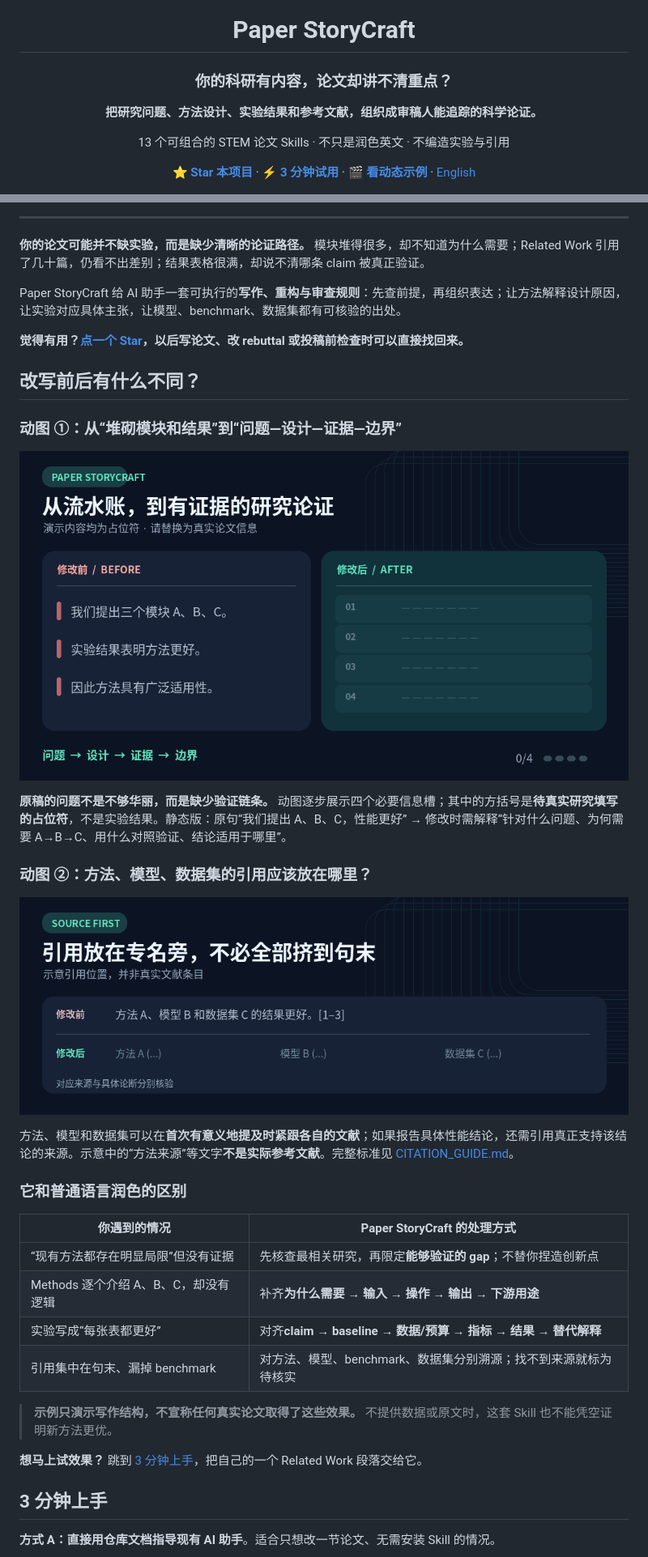
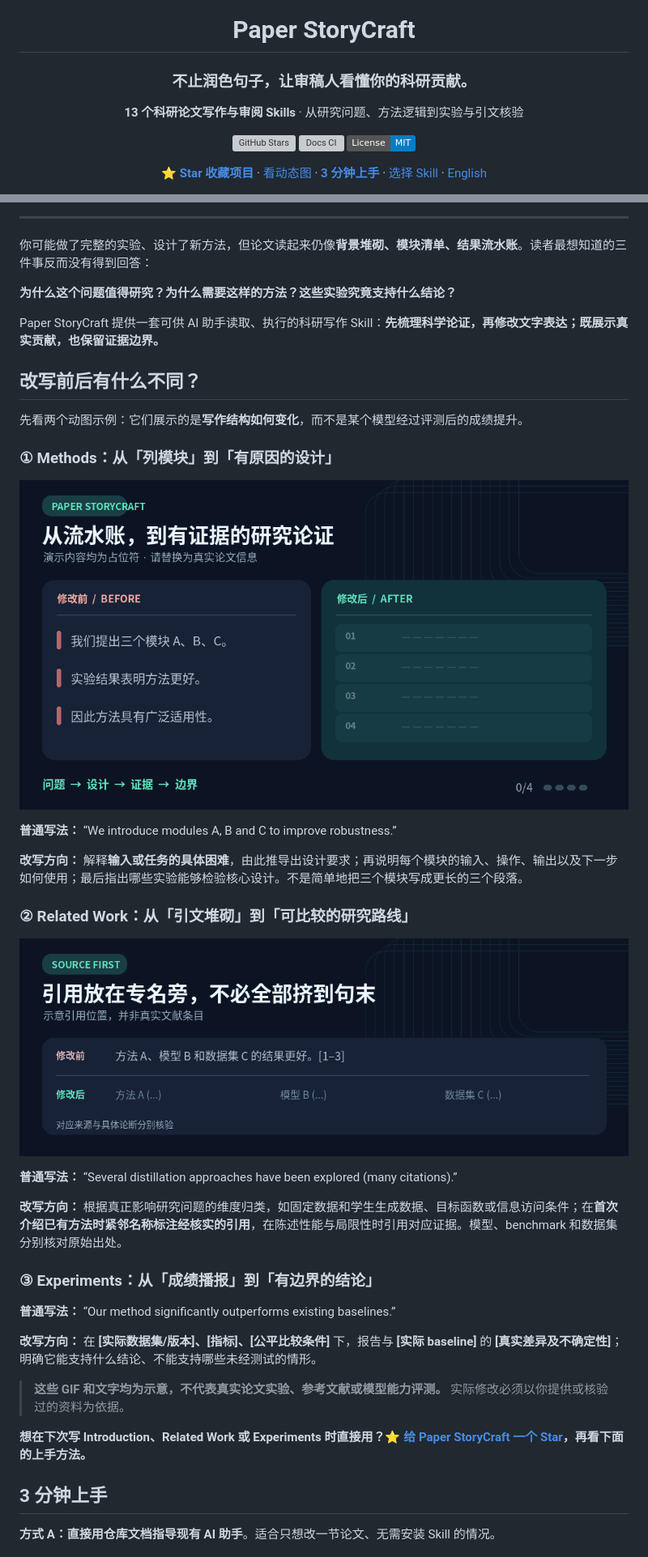
Before and after one commit to ChenXiangYpily1234/paper-storycraft-skills, a Markdown page: README.md, 2 parts joined by grey strips. Shown at 81% size. Rendered like a GitHub page; badges without logos; grey boxes are pictures that could not be loaded.

Commit message:
docs: showcase animated paper-writing examples and clearer Star entry points

```diff
--- a/README.md
+++ b/README.md
@@ -2,11 +2,13 @@
 
 # Paper StoryCraft
 
-### 你的科研有内容，论文却讲不清重点？
+### 不止润色句子，让审稿人看懂你的科研贡献。
 
-**把研究问题、方法设计、实验结果和参考文献，组织成审稿人能追踪的科学论证。**
+**13 个科研论文写作与审阅 Skills** · 从研究问题、方法逻辑到实验与引文核验
 
-13 个可组合的 STEM 论文 Skills · 不只是润色英文 · 不编造实验与引用
+[![GitHub Stars](https://img.shields.io/github/stars/ChenXiangYpily1234/paper-storycraft-skills?style=social)](https://github.com/ChenXiangYpily1234/paper-storycraft-skills)
+[![Docs CI](https://github.com/ChenXiangYpily1234/paper-storycraft-skills/actions/workflows/skill-quality.yml/badge.svg)](https://github.com/ChenXiangYpily1234/paper-storycraft-skills/actions/workflows/skill-quality.yml)
+[![MIT](https://img.shields.io/badge/License-MIT-blue.svg)](LICENSE)
 
-[**⭐ Star 本项目**](https://github.com/ChenXiangYpily1234/paper-storycraft-skills) · [**⚡ 3 分钟试用**](#3-分钟上手) · [**🎬 看动态示例**](#改写前后有什么不同) · [English](README_EN.md)
+**[⭐ Star 收藏项目](https://github.com/ChenXiangYpily1234/paper-storycraft-skills)** · [看动态图](#改写前后有什么不同) · **[3 分钟上手](#3-分钟上手)** · [选择 Skill](#根据你的问题选择-skill) · [English](README_EN.md)
 
@@ -16,38 +18,41 @@
 
 ---
 
-**你的论文可能并不缺实验，而是缺少清晰的论证路径。** 模块堆得很多，却不知道为什么需要；Related Work 引用了几十篇，仍看不出差别；结果表格很满，却说不清哪条 claim 被真正验证。
+你可能做了完整的实验、设计了新方法，但论文读起来仍像**背景堆砌、模块清单、结果流水账**。读者最想知道的三件事反而没有得到回答：
 
-Paper StoryCraft 给 AI 助手一套可执行的**写作、重构与审查规则**：先查前提，再组织表达；让方法解释设计原因，让实验对应具体主张，让模型、benchmark、数据集都有可核验的出处。
+**为什么这个问题值得研究？为什么需要这样的方法？这些实验究竟支持什么结论？**
 
-**觉得有用？[点一个 Star](https://github.com/ChenXiangYpily1234/paper-storycraft-skills)，以后写论文、改 rebuttal 或投稿前检查时可以直接找回来。**
+Paper StoryCraft 提供一套可供 AI 助手读取、执行的科研写作 Skill：**先梳理科学论证，再修改文字表达；既展示真实贡献，也保留证据边界。**
 
 ## 改写前后有什么不同？
 
-### 动图 ①：从“堆砌模块和结果”到“问题—设计—证据—边界”
+先看两个动图示例：它们展示的是**写作结构如何变化**，而不是某个模型经过评测后的成绩提升。
 
-![动态演示：左侧是空泛的模块描述和结论，右侧依次出现研究问题、方法设计、验证证据、适用边界四步](assets/demo-argument-zh.gif)
+### ① Methods：从「列模块」到「有原因的设计」
 
-**原稿的问题不是不够华丽，而是缺少验证链条。** 动图逐步展示四个必要信息槽；其中的方括号是**待真实研究填写的占位符**，不是实验结果。静态版：原句“我们提出 A、B、C，性能更好” → 修改时需解释“针对什么问题、为何需要 A→B→C、用什么对照验证、结论适用于哪里”。
+![中文动态图：论文 Methods 从模块堆砌改为研究问题、设计要求、方法操作和证据检验之间的连接](assets/demo-argument-zh.gif)
 
-### 动图 ②：方法、模型、数据集的引用应该放在哪里？
+**普通写法：** “We introduce modules A, B and C to improve robustness.”
 
-![动态演示：引用分别紧跟方法 A、模型 B、数据集 C 的名称，而非堆在整句话末尾](assets/demo-citation-zh.gif)
+**改写方向：** 解释**输入或任务的具体困难**，由此推导出设计要求；再说明每个模块的输入、操作、输出以及下一步如何使用；最后指出哪些实验能够检验核心设计。不是简单地把三个模块写成更长的三个段落。
 
-方法、模型和数据集可以在**首次有意义地提及时紧跟各自的文献**；如果报告具体性能结论，还需引用真正支持该结论的来源。示意中的“方法来源”等文字**不是实际参考文献**。完整标准见 [CITATION_GUIDE.md](CITATION_GUIDE.md)。
+### ② Related Work：从「引文堆砌」到「可比较的研究路线」
 
-### 它和普通语言润色的区别
+![中文动态图：Related Work 根据技术机制对研究分组，区分专名引用与具体证据引用](assets/demo-citation-zh.gif)
 
-| 你遇到的情况 | Paper StoryCraft 的处理方式 |
-| --- | --- |
-| “现有方法都存在明显局限”但没有证据 | 先核查最相关研究，再限定**能够验证的 gap**；不替你捏造创新点 |
-| Methods 逐个介绍 A、B、C，却没有逻辑 | 补齐**为什么需要 → 输入 → 操作 → 输出 → 下游用途** |
-| 实验写成“每张表都更好” | 对齐**claim → baseline → 数据/预算 → 指标 → 结果 → 替代解释** |
-| 引用集中在句末、漏掉 benchmark | 对方法、模型、benchmark、数据集分别溯源；找不到来源就标为待核实 |
+**普通写法：** “Several distillation approaches have been explored (many citations).”
 
-> **示例只演示写作结构，不宣称任何真实论文取得了这些效果。** 不提供数据或原文时，这套 Skill 也不能凭空证明新方法更优。
+**改写方向：** 根据真正影响研究问题的维度归类，如固定数据和学生生成数据、目标函数或信息访问条件；在**首次介绍已有方法时紧邻名称标注经核实的引用**，在陈述性能与局限性时引用对应证据。模型、benchmark 和数据集分别核对原始出处。
 
-**想马上试效果？** 跳到 [3 分钟上手](#3-分钟上手)，把自己的一个 Related Work 段落交给它。
+### ③ Experiments：从「成绩播报」到「有边界的结论」
+
+**普通写法：** “Our method significantly outperforms existing baselines.”
+
+**改写方向：** 在 **[实际数据集/版本]、[指标]、[公平比较条件]** 下，报告与 **[实际 baseline]** 的 **[真实差异及不确定性]**；明确它能支持什么结论、不能支持哪些未经测试的情形。
+
+> **这些 GIF 和文字均为示意，不代表真实论文实验、参考文献或模型能力评测。** 实际修改必须以你提供或核验过的资料为依据。
+
+**想在下次写 Introduction、Related Work 或 Experiments 时直接用？[⭐ 给 Paper StoryCraft 一个 Star](https://github.com/ChenXiangYpily1234/paper-storycraft-skills)，再看下面的上手方法。**
 
 ## 3 分钟上手
 
```
Also changed, not shown: other parts of README.md (+1 -1 lines).
